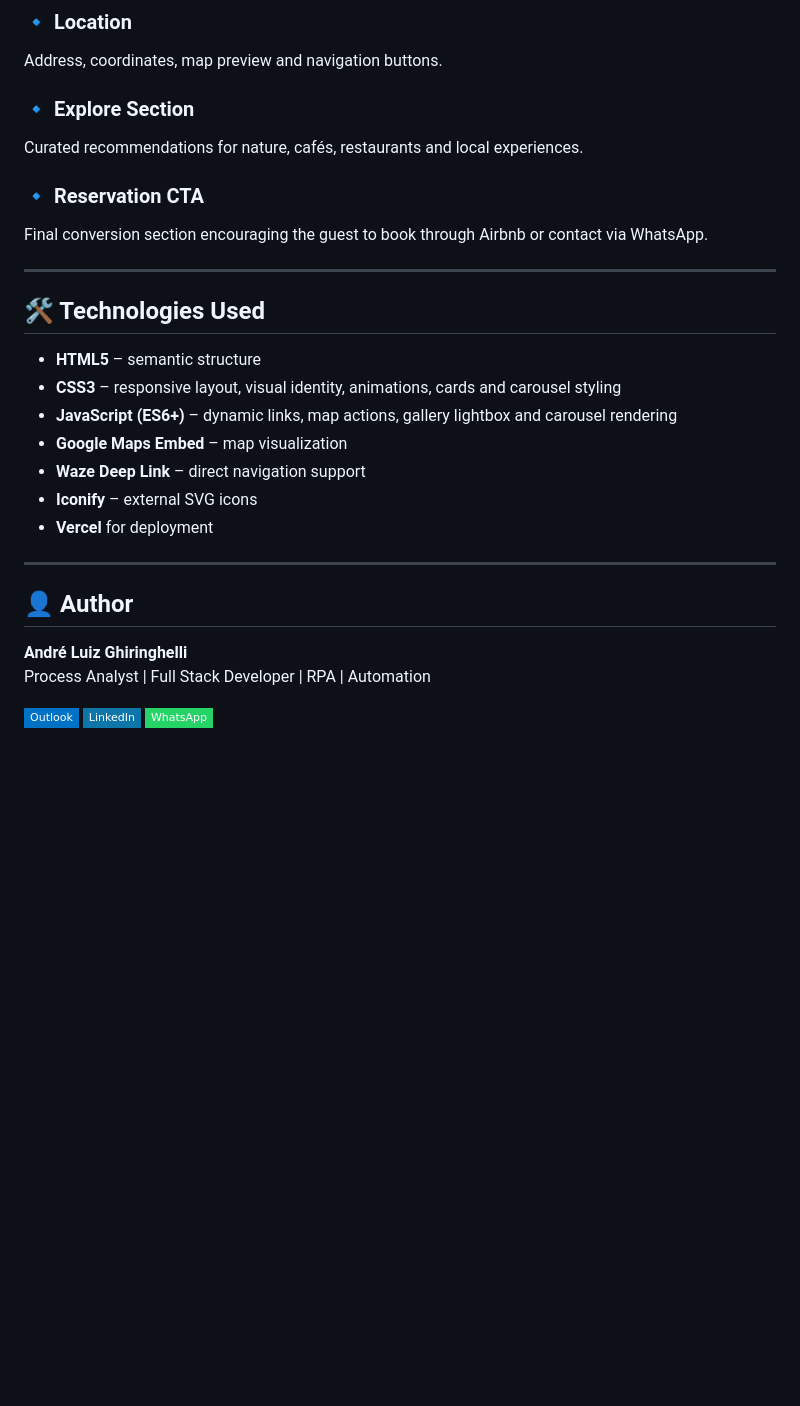
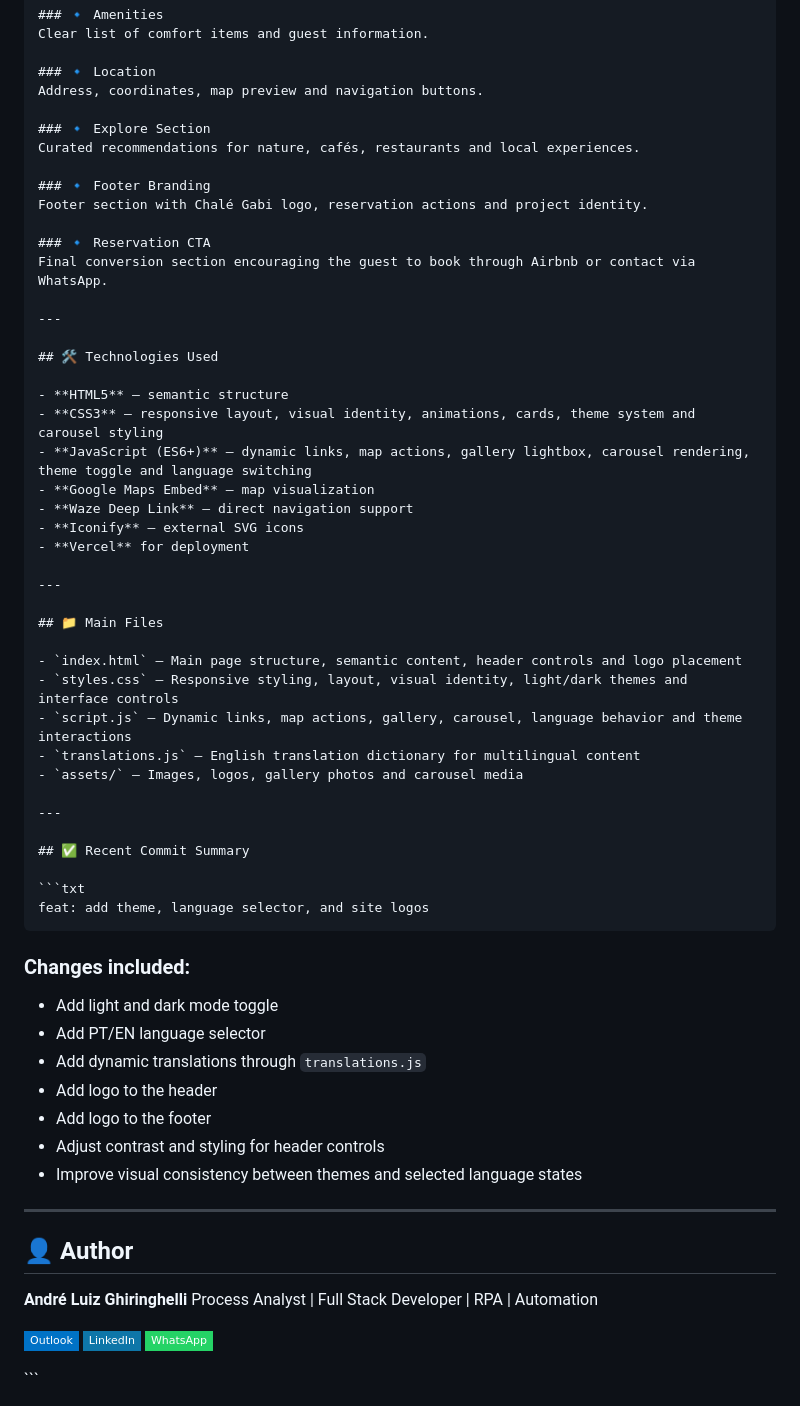
Before and after one commit to andrepprado/ChaleGabiPaiolAlto, a Markdown page: README.md, the part around one of its changes. GitHub-like rendering; badges without logos; blank space fills up the shorter version.

`````diff
--- a/README.md
+++ b/README.md
@@ -165,6 +241,9 @@ Address, coordinates, map preview and navigation buttons.
 ### 🔹 Explore Section
 Curated recommendations for nature, cafés, restaurants and local experiences.
 
+### 🔹 Footer Branding
+Footer section with Chalé Gabi logo, reservation actions and project identity.
+
 ### 🔹 Reservation CTA
 Final conversion section encouraging the guest to book through Airbnb or contact via WhatsApp.
 
@@ -173,12 +252,40 @@ Final conversion section encouraging the guest to book through Airbnb or contact
 ## 🛠 Technologies Used
 
 - **HTML5** – semantic structure
-- **CSS3** – responsive layout, visual identity, animations, cards and carousel styling
-- **JavaScript (ES6+)** – dynamic links, map actions, gallery lightbox and carousel rendering
+- **CSS3** – responsive layout, visual identity, animations, cards, theme system and carousel styling
+- **JavaScript (ES6+)** – dynamic links, map actions, gallery lightbox, carousel rendering, theme toggle and language switching
 - **Google Maps Embed** – map visualization
 - **Waze Deep Link** – direct navigation support
 - **Iconify** – external SVG icons
 - **Vercel** for deployment
+
+---
+
+## 📁 Main Files
+
+- `index.html` – Main page structure, semantic content, header controls and logo placement
+- `styles.css` – Responsive styling, layout, visual identity, light/dark themes and interface controls
+- `script.js` – Dynamic links, map actions, gallery, carousel, language behavior and theme interactions
+- `translations.js` – English translation dictionary for multilingual content
+- `assets/` – Images, logos, gallery photos and carousel media
+
+---
+
+## ✅ Recent Commit Summary
+
+```txt
+feat: add theme, language selector, and site logos
+````
+
+### Changes included:
+
+* Add light and dark mode toggle
+* Add PT/EN language selector
+* Add dynamic translations through `translations.js`
+* Add logo to the header
+* Add logo to the footer
+* Adjust contrast and styling for header controls
+* Improve visual consistency between themes and selected language states
 
 ---
 
@@ -200,3 +307,4 @@ Process Analyst | Full Stack Developer | RPA | Automation
     <img src="https://img.shields.io/badge/-WhatsApp-25d366?style=flat-square&labelColor=25d366&logo=whatsapp&logoColor=white" />
   </a>
 </p>
+```
`````
Also changed, not shown: other parts of README.md (+80 -4 lines).
